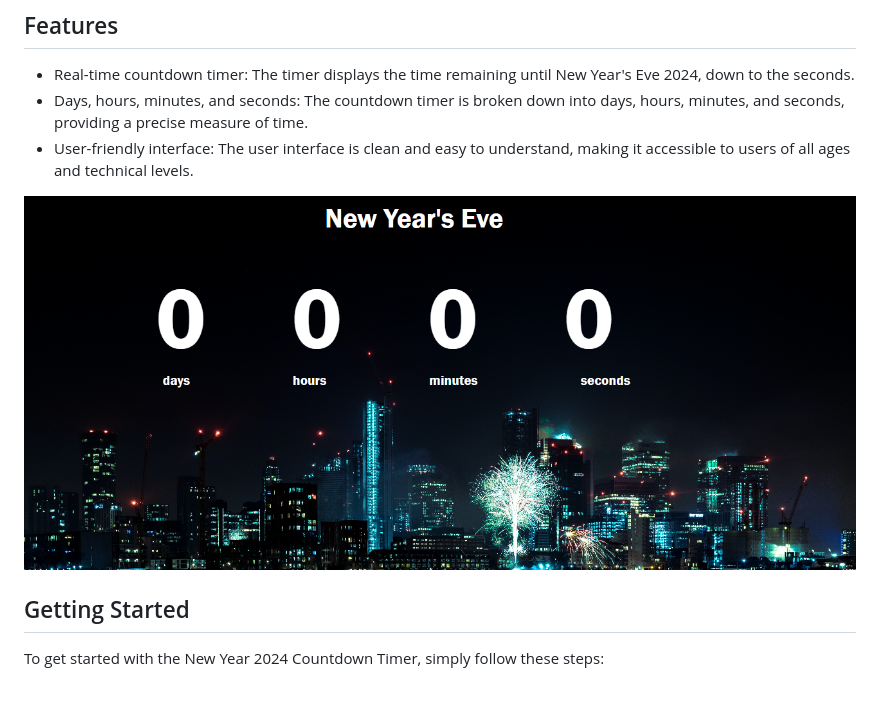
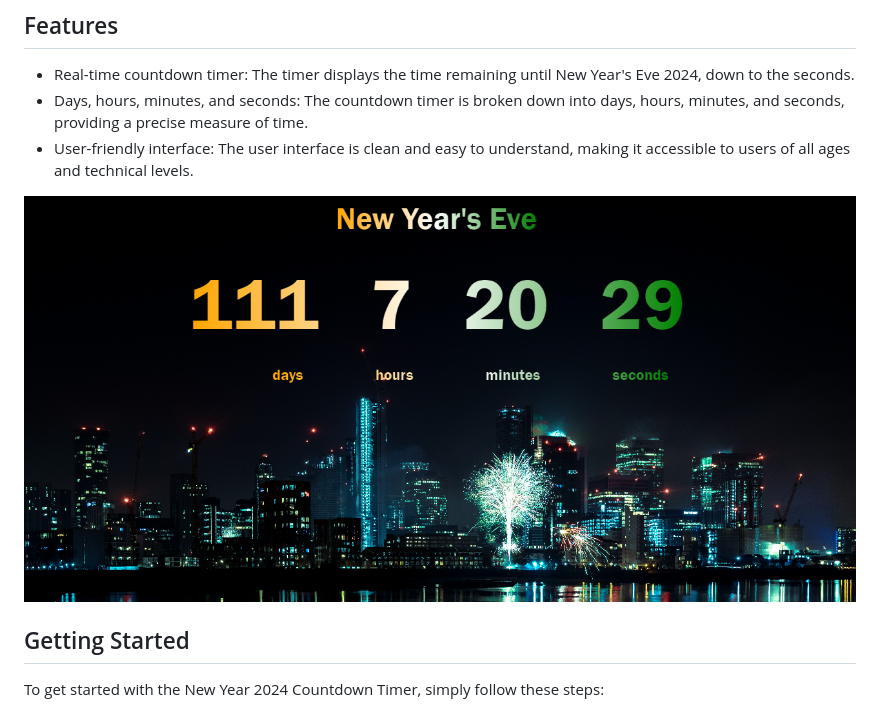
Before and after one commit to tyagiabhinav999/countdown-timer, a Markdown page: README.md, the part around the change. Drawn GitHub-style; pictures changed too: images/new-year-countdown-final-ui.png (added), images/new-year.png (deleted).

Commit message:
added gradient and final screenshot

```diff
--- a/README.md
+++ b/README.md
@@ -19,7 +19,7 @@ Welcome to the New Year 2024 Countdown Timer web page! This simple web applicati
 - Days, hours, minutes, and seconds: The countdown timer is broken down into days, hours, minutes, and seconds, providing a precise measure of time.
 - User-friendly interface: The user interface is clean and easy to understand, making it accessible to users of all ages and technical levels.
 
-![Screenshot](images/new-year.png)
+![Screenshot](images/new-year-countdown-final-ui.png)
 
 ## Getting Started
 
```
Also changed, not shown: 2 other files.
